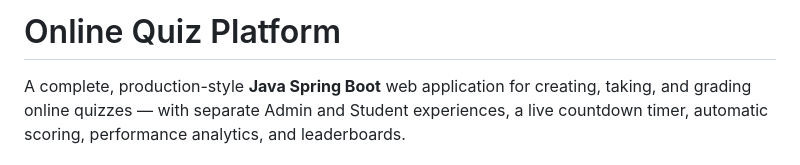
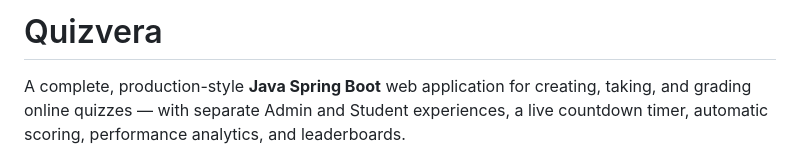
Before and after one commit to Imprawin7/Quiz-Web-Application, a Markdown page: README.md, the part around the change. Rendered like a GitHub page.

Commit message:
Rename project from 'Online Quiz Platform' to 'Quizvera'

```diff
--- a/README.md
+++ b/README.md
@@ -1,5 +1,4 @@
-# Online Quiz Platform
-
+# Quizvera
 A complete, production-style **Java Spring Boot** web application for creating, taking, and
 grading online quizzes — with separate Admin and Student experiences, a live countdown timer,
 automatic scoring, performance analytics, and leaderboards.
```
